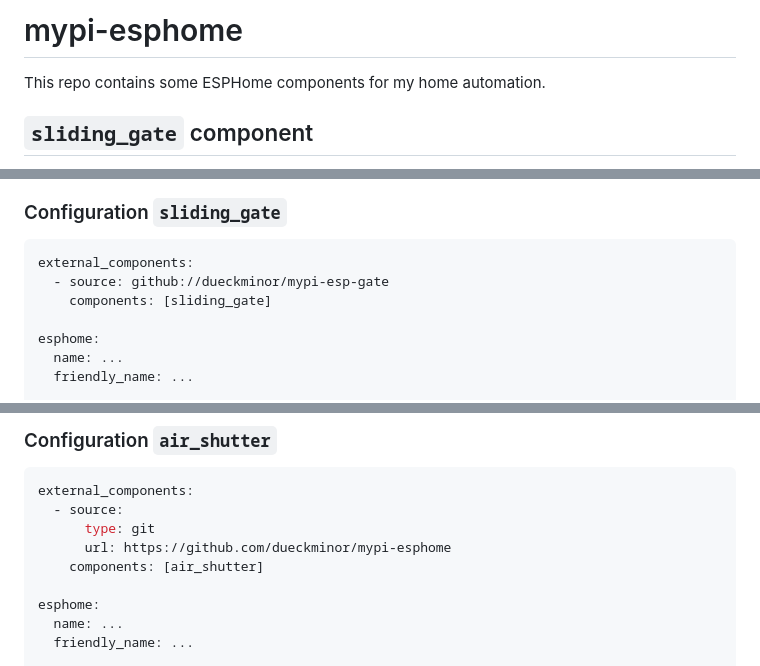
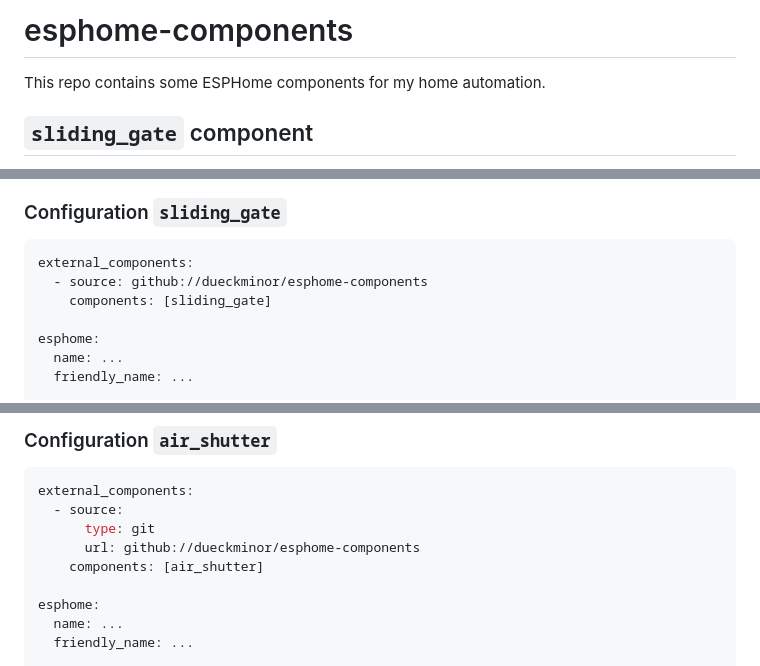
Before and after one commit to dueckminor/esphome-components, a Markdown page: README.md, 3 parts joined by grey strips. Rendered like a GitHub page.

````diff
--- a/README.md
+++ b/README.md
@@ -1,4 +1,4 @@
-# mypi-esphome
+# esphome-components
 
 This repo contains some ESPHome components for my home automation.
 
@@ -40,7 +40,7 @@ and 5 input pins). I'm using an ESP8266 with the following configuration:
 
 ```yaml
 external_components:
-  - source: github://dueckminor/mypi-esp-gate
+  - source: github://dueckminor/esphome-components
     components: [sliding_gate]
 
 esphome:
@@ -102,7 +102,7 @@ difference of less than 0.5 °C between current and target temperature.
 external_components:
   - source:
       type: git
-      url: https://github.com/dueckminor/mypi-esphome
+      url: github://dueckminor/esphome-components
     components: [air_shutter]
 
 esphome:
````
